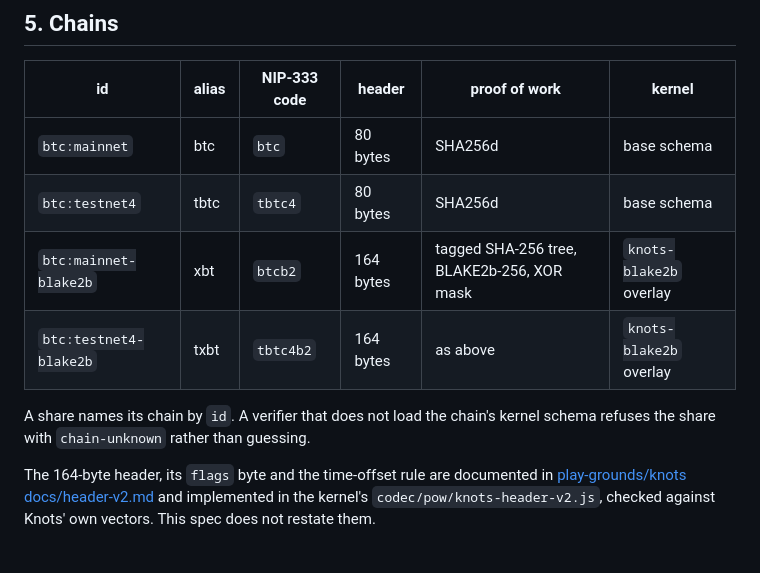
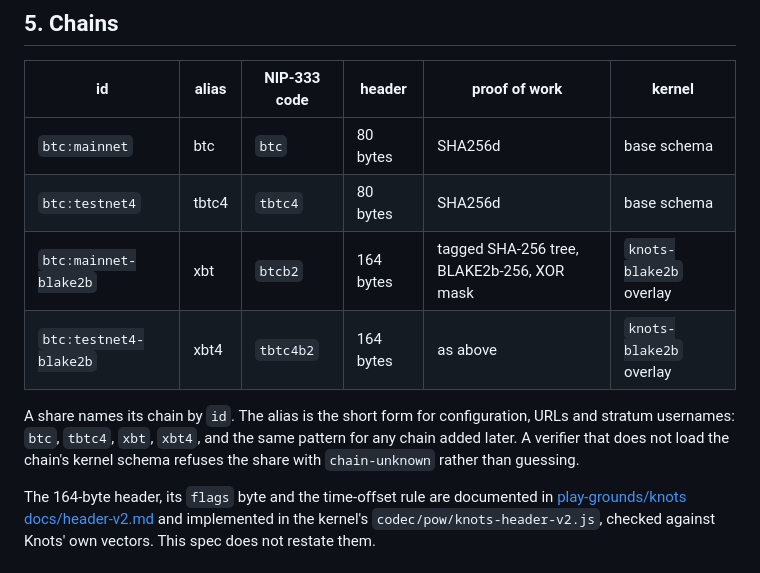
Before and after one commit to datstr/spec, a Markdown page: SPEC.md, the part around the change. Rendered like a GitHub page.

Commit message:
spec: chain aliases btc, tbtc4, xbt, xbt4
Claude-Session: https://claude.ai/code/session_015BZaHc6fpeh5v6Niua1vrx

```diff
--- a/SPEC.md
+++ b/SPEC.md
@@ -99,12 +99,14 @@ worker cannot change where its master is paid.
 | id | alias | NIP-333 code | header | proof of work | kernel |
 |---|---|---|---|---|---|
 | `btc:mainnet` | btc | `btc` | 80 bytes | SHA256d | base schema |
-| `btc:testnet4` | tbtc | `tbtc4` | 80 bytes | SHA256d | base schema |
+| `btc:testnet4` | tbtc4 | `tbtc4` | 80 bytes | SHA256d | base schema |
 | `btc:mainnet-blake2b` | xbt | `btcb2` | 164 bytes | tagged SHA-256 tree, BLAKE2b-256, XOR mask | `knots-blake2b` overlay |
-| `btc:testnet4-blake2b` | txbt | `tbtc4b2` | 164 bytes | as above | `knots-blake2b` overlay |
+| `btc:testnet4-blake2b` | xbt4 | `tbtc4b2` | 164 bytes | as above | `knots-blake2b` overlay |
 
-A share names its chain by `id`. A verifier that does not load the chain's kernel
-schema refuses the share with `chain-unknown` rather than guessing.
+A share names its chain by `id`. The alias is the short form for configuration,
+URLs and stratum usernames: `btc`, `tbtc4`, `xbt`, `xbt4`, and the same pattern for
+any chain added later. A verifier that does not load the chain's kernel schema
+refuses the share with `chain-unknown` rather than guessing.
 
 The 164-byte header, its `flags` byte and the time-offset rule are documented in
 [play-grounds/knots docs/header-v2.md](https://github.com/play-grounds/knots/blob/gh-pages/docs/header-v2.md)
```
